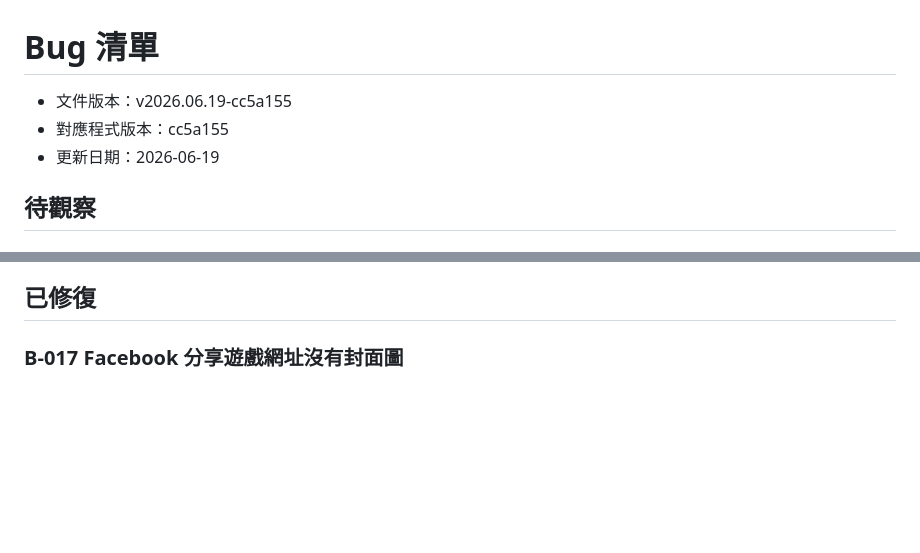
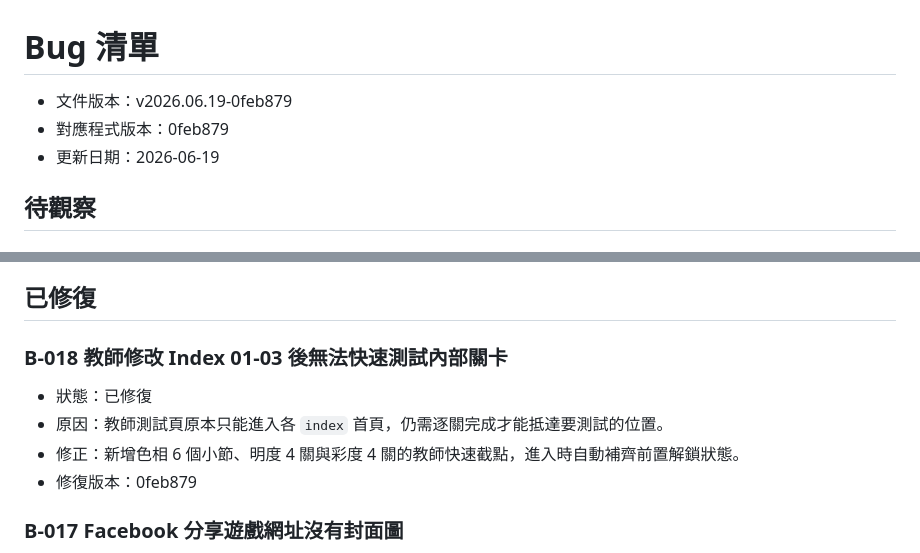
Before and after one commit to easyshih-ux/color-game-2026, a Markdown page: 開發紀錄/bug清單.md, 2 parts joined by grey strips. Rendered like a GitHub page; blank space fills up the shorter version.

```diff
--- a/開發紀錄/bug清單.md
+++ b/開發紀錄/bug清單.md
@@ -1,7 +1,7 @@
 # Bug 清單
 
-- 文件版本：v2026.06.19-cc5a155
-- 對應程式版本：cc5a155
+- 文件版本：v2026.06.19-0feb879
+- 對應程式版本：0feb879
 - 更新日期：2026-06-19
 
 ## 待觀察
@@ -26,6 +26,13 @@
 - 測試方式：送出一筆測試資料後，到 Google 試算表確認內容。
 
 ## 已修復
+
+### B-018 教師修改 Index 01-03 後無法快速測試內部關卡
+
+- 狀態：已修復
+- 原因：教師測試頁原本只能進入各 `index` 首頁，仍需逐關完成才能抵達要測試的位置。
+- 修正：新增色相 6 個小節、明度 4 關與彩度 4 關的教師快速截點，進入時自動補齊前置解鎖狀態。
+- 修復版本：0feb879
 
 ### B-017 Facebook 分享遊戲網址沒有封面圖
 
```
Also changed, not shown: 開發紀錄/目前任務.md (+3 -2 lines), 開發紀錄/開發紀錄.md (+5 -3 lines).
